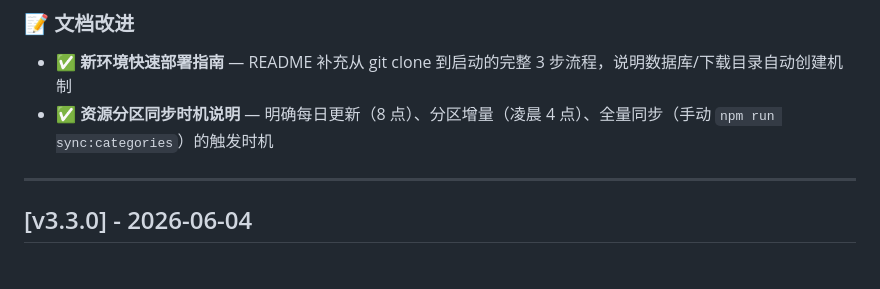
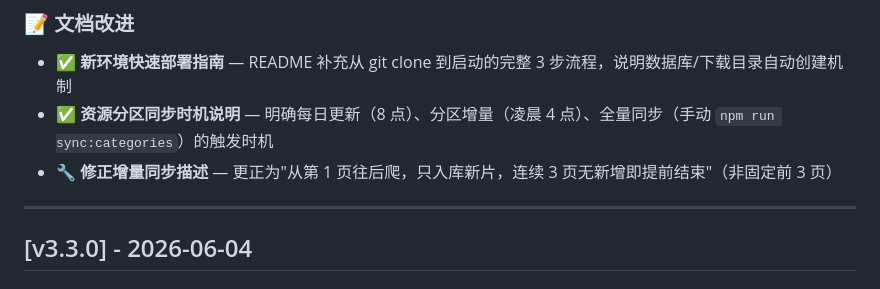
Before and after one commit to drfengyu/Clawer, a Markdown page: CHANGELOG.md, the part around the change. GitHub-like rendering.

```diff
--- a/CHANGELOG.md
+++ b/CHANGELOG.md
@@ -10,6 +10,7 @@
 ### 📝 文档改进
 - ✅ **新环境快速部署指南** — README 补充从 git clone 到启动的完整 3 步流程，说明数据库/下载目录自动创建机制
 - ✅ **资源分区同步时机说明** — 明确每日更新（8 点）、分区增量（凌晨 4 点）、全量同步（手动 `npm run sync:categories`）的触发时机
+- 🔧 **修正增量同步描述** — 更正为"从第 1 页往后爬，只入库新片，连续 3 页无新增即提前结束"（非固定前 3 页）
 
 ---
 
```
Also changed, not shown: README.md (+1 -1 lines).
